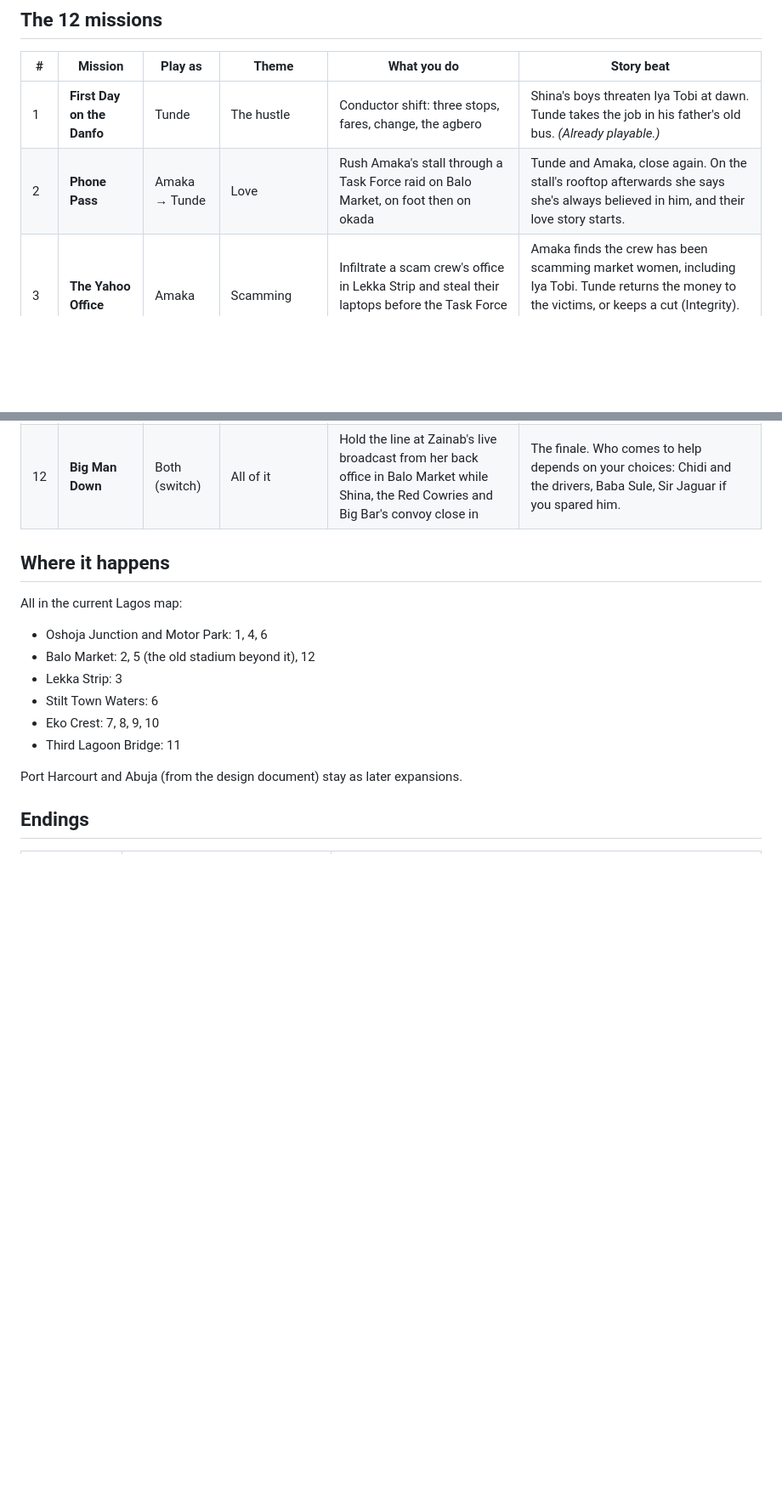
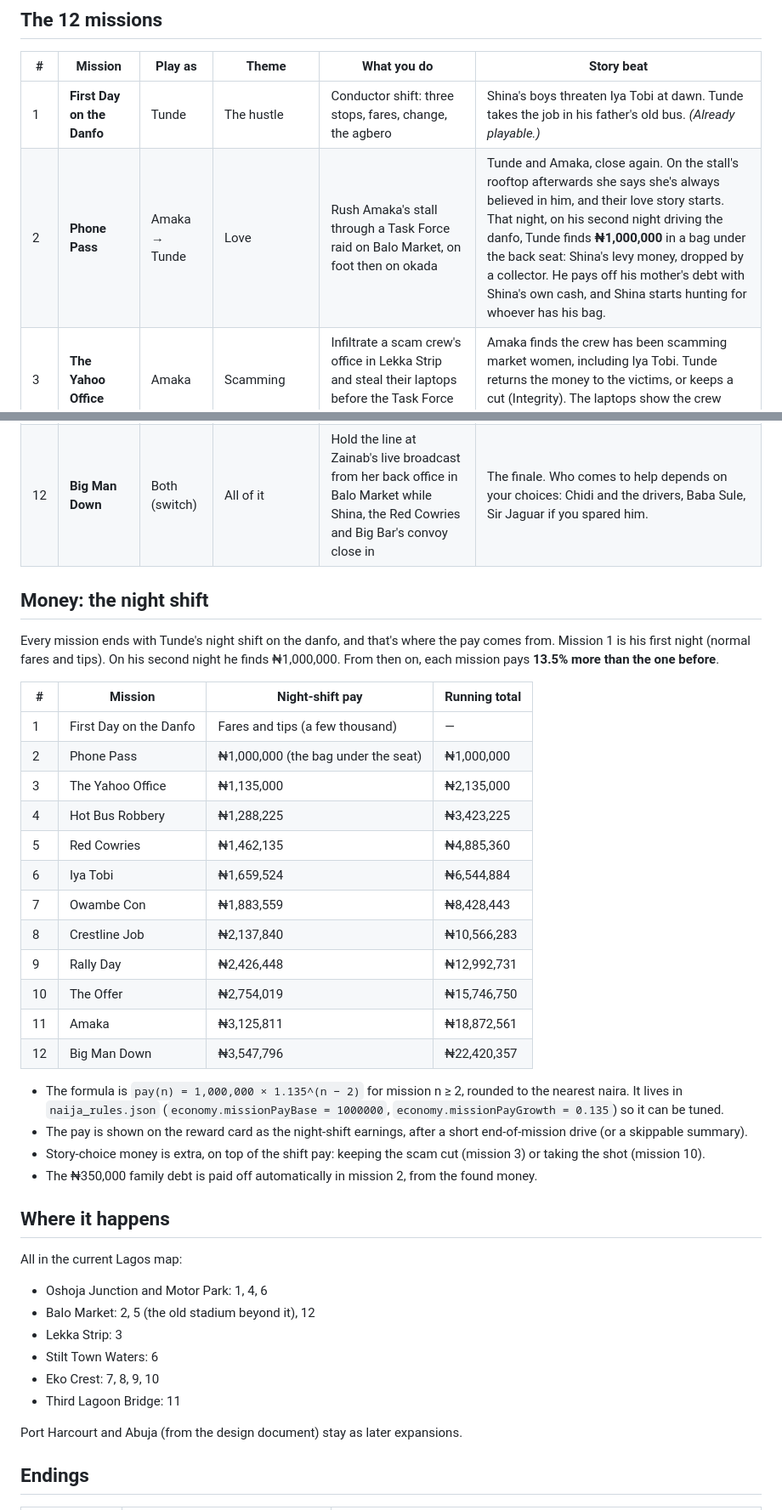
Before and after one commit to olumideoyenubi-max/9j, a Markdown page: docs/STORY.md, 2 parts joined by grey strips. Shown at 85% size. Rendered like a GitHub page; blank space fills up the shorter version.

Commit message:
Story: night-shift pay after every mission (₦1M found on night two, +13.5% per mission)
Co-Authored-By: Claude Opus 5.5 <noreply@anthropic.com>
Claude-Session: https://claude.ai/code/session_01KQNo5EtkxeqRUEyCMTqnkJ

```diff
--- a/docs/STORY.md
+++ b/docs/STORY.md
@@ -52,7 +52,7 @@ safehouse, signature car and wardrobe. See [STORE.md](STORE.md).
 | # | Mission | Play as | Theme | What you do | Story beat |
 |---|---|---|---|---|---|
 | 1 | **First Day on the Danfo** | Tunde | The hustle | Conductor shift: three stops, fares, change, the agbero | Shina's boys threaten Iya Tobi at dawn. Tunde takes the job in his father's old bus. *(Already playable.)* |
-| 2 | **Phone Pass** | Amaka → Tunde | Love | Rush Amaka's stall through a Task Force raid on Balo Market, on foot then on okada | Tunde and Amaka, close again. On the stall's rooftop afterwards she says she's always believed in him, and their love story starts. |
+| 2 | **Phone Pass** | Amaka → Tunde | Love | Rush Amaka's stall through a Task Force raid on Balo Market, on foot then on okada | Tunde and Amaka, close again. On the stall's rooftop afterwards she says she's always believed in him, and their love story starts. That night, on his second night driving the danfo, Tunde finds **₦1,000,000** in a bag under the back seat: Shina's levy money, dropped by a collector. He pays off his mother's debt with Shina's own cash, and Shina starts hunting for whoever has his bag. |
 | 3 | **The Yahoo Office** | Amaka | Scamming | Infiltrate a scam crew's office in Lekka Strip and steal their laptops before the Task Force raid | Amaka finds the crew has been scamming market women, including Iya Tobi. Tunde returns the money to the victims, or keeps a cut (Integrity). The laptops show the crew pays Shina "protection". |
 | 4 | **Hot Bus Robbery** | Tunde | Robbery | Hijack Shina's levy-collection danfo on the expressway and outrun the Red Cowries' bikes | Tunde takes his first real money. Shina now knows someone is hitting him, and the Red Cowries hunt for the thief. |
 | 5 | **Red Cowries** | Tunde + Amaka | Cultism | Get into the cult's night meeting under the old stadium, recover Amaka's brother **Chidi**, and fight your way out | Chidi was forced into the Red Cowries. Sir Jaguar marks Tunde. **Choice 1:** spare Sir Jaguar or let the rival cult finish him. |
@@ -63,6 +63,35 @@ safehouse, signature car and wardrobe. See [STORE.md](STORE.md).
 | 10 | **The Offer** | Tunde | Assassination | Big Bar's man takes Tunde up an unfinished Eko Crest tower with a rifle and a target: Zainab, crossing the plaza below | **Choice 2:** take the shot (Zainab dies and the story is buried), fake it (stage the hit and smuggle her out), or turn the rifle on Big Bar's men and run. |
 | 11 | **Amaka** | Tunde | Love and kidnapping | Big Bar's men take Amaka as a hostage for the ledger. Trade it at the Third Lagoon Bridge, then turn the trade into a chase | **Choice 3:** hand over the ledger to get her back safely, or keep it and fight for both. Either way Tunde tells Amaka he loves her. |
 | 12 | **Big Man Down** | Both (switch) | All of it | Hold the line at Zainab's live broadcast from her back office in Balo Market while Shina, the Red Cowries and Big Bar's convoy close in | The finale. Who comes to help depends on your choices: Chidi and the drivers, Baba Sule, Sir Jaguar if you spared him. |
+
+## Money: the night shift
+
+Every mission ends with Tunde's night shift on the danfo, and that's where the pay comes from. Mission 1 is his
+first night (normal fares and tips). On his second night he finds ₦1,000,000. From then on, each mission pays
+**13.5% more than the one before**.
+
+| # | Mission | Night-shift pay | Running total |
+|---|---|---|---|
+| 1 | First Day on the Danfo | Fares and tips (a few thousand) | — |
+| 2 | Phone Pass | ₦1,000,000 (the bag under the seat) | ₦1,000,000 |
+| 3 | The Yahoo Office | ₦1,135,000 | ₦2,135,000 |
+| 4 | Hot Bus Robbery | ₦1,288,225 | ₦3,423,225 |
+| 5 | Red Cowries | ₦1,462,135 | ₦4,885,360 |
+| 6 | Iya Tobi | ₦1,659,524 | ₦6,544,884 |
+| 7 | Owambe Con | ₦1,883,559 | ₦8,428,443 |
+| 8 | Crestline Job | ₦2,137,840 | ₦10,566,283 |
+| 9 | Rally Day | ₦2,426,448 | ₦12,992,731 |
+| 10 | The Offer | ₦2,754,019 | ₦15,746,750 |
+| 11 | Amaka | ₦3,125,811 | ₦18,872,561 |
+| 12 | Big Man Down | ₦3,547,796 | ₦22,420,357 |
+
+- The formula is `pay(n) = 1,000,000 × 1.135^(n − 2)` for mission n ≥ 2, rounded to the nearest naira. It lives in
+  `naija_rules.json` (`economy.missionPayBase = 1000000`, `economy.missionPayGrowth = 0.135`) so it can be tuned.
+- The pay is shown on the reward card as the night-shift earnings, after a short end-of-mission drive (or a
+  skippable summary).
+- Story-choice money is extra, on top of the shift pay: keeping the scam cut (mission 3) or taking the shot
+  (mission 10).
+- The ₦350,000 family debt is paid off automatically in mission 2, from the found money.
 
 ## Where it happens
 
```
